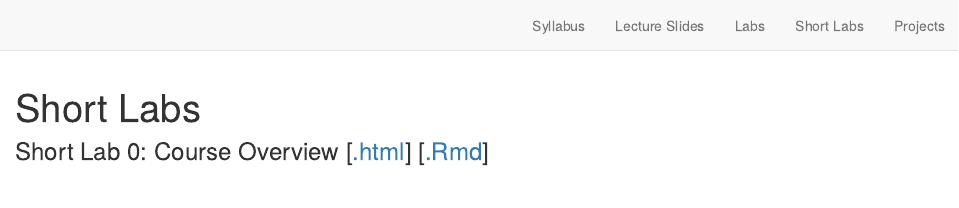
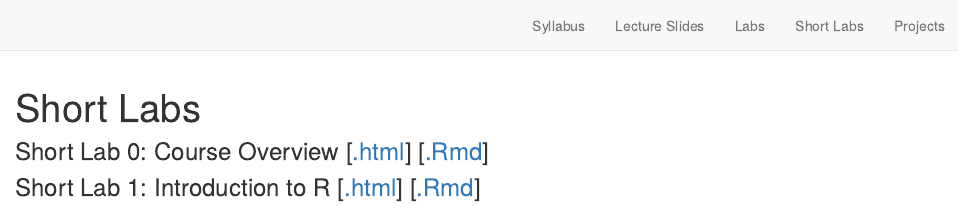
Before and after one commit to aboskovic21/STAT302-SUMMER2022, an R Markdown document (short_labs.Rmd): the page in a window 1100 px wide, from its top. Rendered offline with R 4.5, knitr and Pandoc, with nearby package versions; drawn as R Markdown's standard HTML page in place of the format the file asks for.

Commit message:
adding short lab 1 for class tomorrow

```diff
--- a/short_labs.Rmd
+++ b/short_labs.Rmd
@@ -11,7 +11,7 @@ knitr::opts_chunk$set(echo = FALSE)
 
 ### Short Lab 0: Course Overview [[.html](files/short-labs/short-lab-00_install.html)] [[.Rmd](https://raw.githubusercontent.com/svteichman/STAT302-SPR2022/main/files/short-labs/short-lab-00_install.Rmd)]
 
-<!-- ### Short Lab 1: Introduction to R [[.html](files/short-labs/short-lab-01_intro-to-R.html)] [[.Rmd](https://raw.githubusercontent.com/svteichman/STAT302-SPR2022/main/files/short-labs/short-lab-01_intro-to-R.Rmd)] -->
+### Short Lab 1: Introduction to R [[.html](files/short-labs/short-lab-01_intro-to-R.html)] [[.Rmd](https://raw.githubusercontent.com/svteichman/STAT302-SPR2022/main/files/short-labs/short-lab-01_intro-to-R.Rmd)]
 
 <!-- ### Short Lab 2: Strings, Factors, and Dates [[.html](files/short-labs/short-lab-02_strings.html)] [[.Rmd](https://raw.githubusercontent.com/svteichman/STAT302-SPR2022/main/files/short-labs/short-lab-02_strings.Rmd)] -->
 
```
Also changed, not shown: search.json, short_labs.html.
